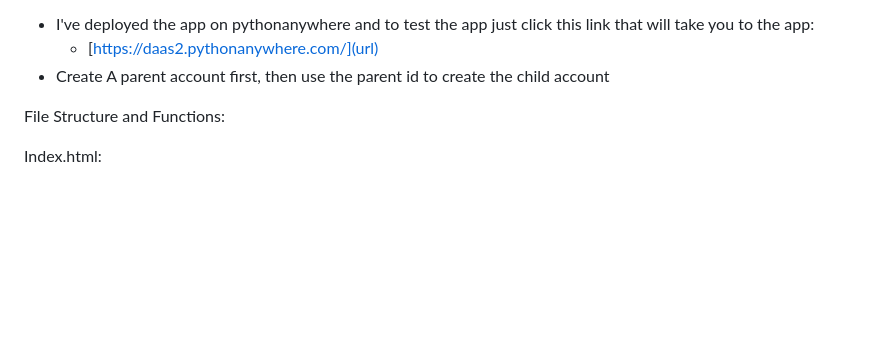
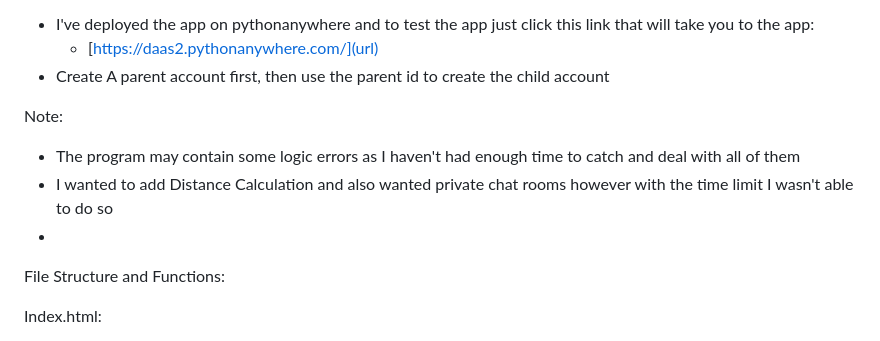
Before and after one commit to DAAS2/GeoLocation, a Markdown page: README.md, the part around the change. Rendered like a GitHub page; blank space fills up the shorter version.

```diff
--- a/README.md
+++ b/README.md
@@ -19,6 +19,11 @@ How to use application:
  - I've deployed the app on pythonanywhere and to test the app just click this link that will take you to the app:
      - [https://daas2.pythonanywhere.com/](url)
   - Create A parent account first, then use the parent id to create the child account
+
+Note:
+- The program may contain some logic errors as I haven't had enough time to catch and deal with all of them
+- I wanted to add Distance Calculation and also wanted private chat rooms however with the time limit I wasn't able to do so
+-
 
 File Structure and Functions:
 
```
